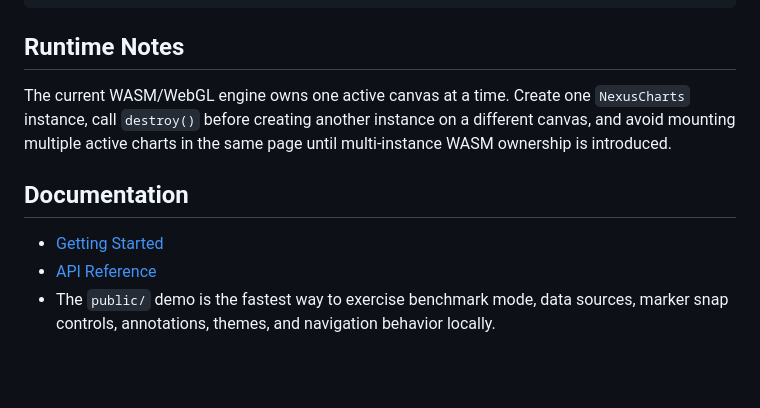
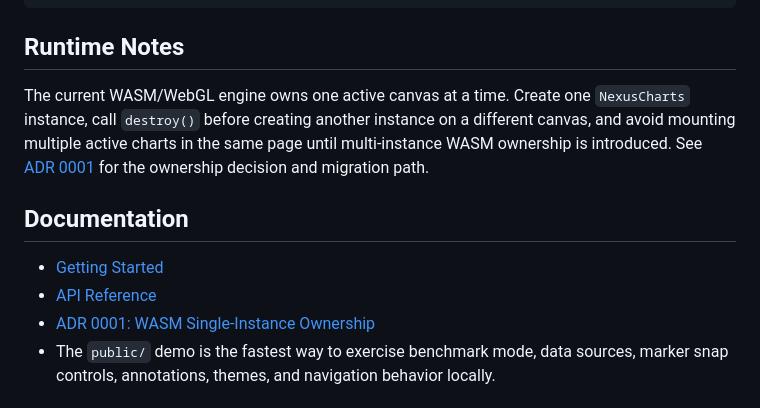
Before and after one commit to rcpztrrk/nexuscharts, a Markdown page: README.md, the part around the change. GitHub-like rendering; blank space fills up the shorter version.

Commit message:
Document WASM single-instance ownership

```diff
--- a/README.md
+++ b/README.md
@@ -211,12 +211,13 @@ cmd /c npm run dev
 
 ## Runtime Notes
 
-The current WASM/WebGL engine owns one active canvas at a time. Create one `NexusCharts` instance, call `destroy()` before creating another instance on a different canvas, and avoid mounting multiple active charts in the same page until multi-instance WASM ownership is introduced.
+The current WASM/WebGL engine owns one active canvas at a time. Create one `NexusCharts` instance, call `destroy()` before creating another instance on a different canvas, and avoid mounting multiple active charts in the same page until multi-instance WASM ownership is introduced. See [ADR 0001](docs/adr/0001-wasm-single-instance-ownership.md) for the ownership decision and migration path.
 
 ## Documentation
 
 - [Getting Started](docs/getting-started.md)
 - [API Reference](docs/api-reference.md)
+- [ADR 0001: WASM Single-Instance Ownership](docs/adr/0001-wasm-single-instance-ownership.md)
 - The `public/` demo is the fastest way to exercise benchmark mode, data sources, marker snap controls, annotations, themes, and navigation behavior locally.
 
 ## Benchmark Snapshot
```
Also changed, not shown: docs/adr/0001-wasm-single-instance-ownership.md (added, +40 -0 lines), docs/api-reference.md (+1 -1 lines).
